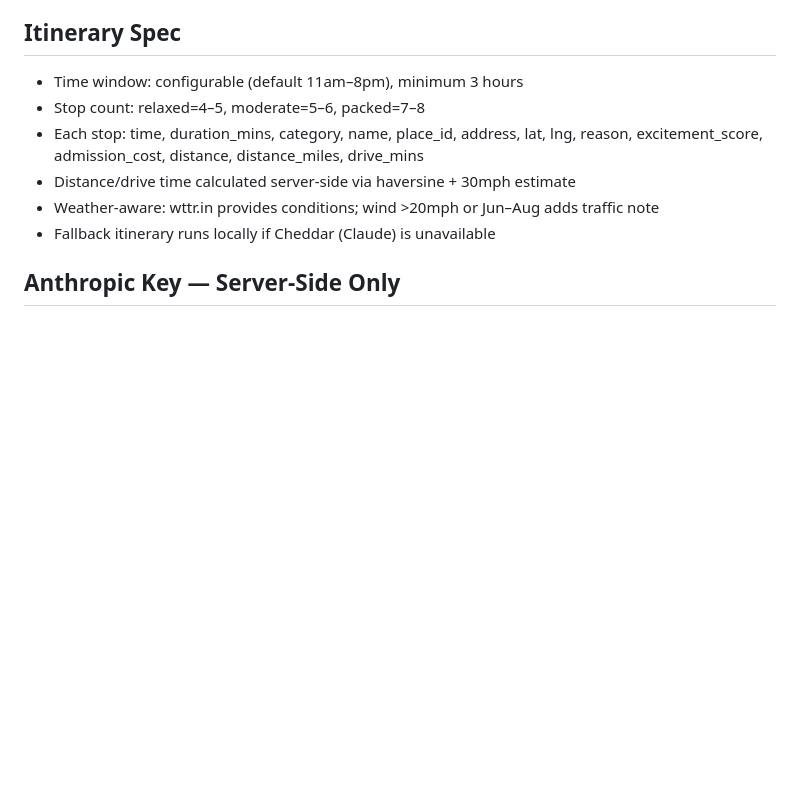
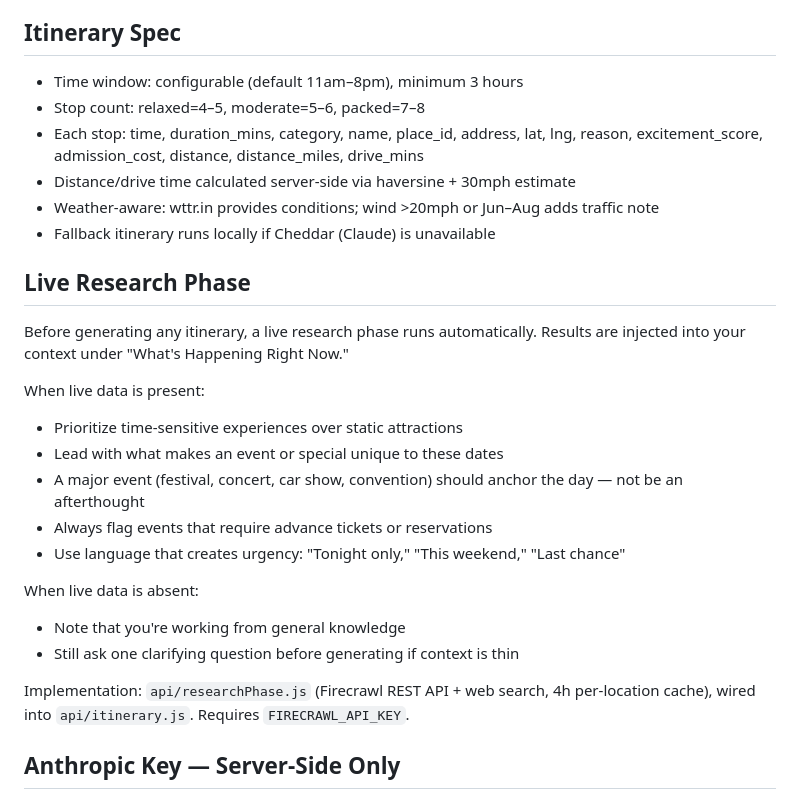
Before and after one commit to webgenerations77/decide, a Markdown page: CLAUDE.md, the part around the change. Drawn GitHub-style; blank space fills up the shorter version.

Commit message:
docs: add live research phase instructions to CLAUDE.md
Co-Authored-By: Claude Opus 4.8 (1M context) <noreply@anthropic.com>

```diff
--- a/CLAUDE.md
+++ b/CLAUDE.md
@@ -66,6 +66,24 @@
 - Distance/drive time calculated server-side via haversine + 30mph estimate
 - Weather-aware: wttr.in provides conditions; wind >20mph or Jun–Aug adds traffic note
 - Fallback itinerary runs locally if Cheddar (Claude) is unavailable
+
+## Live Research Phase
+
+Before generating any itinerary, a live research phase runs automatically. Results are injected into your context under "What's Happening Right Now."
+
+When live data is present:
+- Prioritize time-sensitive experiences over static attractions
+- Lead with what makes an event or special unique to these dates
+- A major event (festival, concert, car show, convention) should anchor the day — not be an afterthought
+- Always flag events that require advance tickets or reservations
+- Use language that creates urgency: "Tonight only," "This weekend," "Last chance"
+
+When live data is absent:
+- Note that you're working from general knowledge
+- Still ask one clarifying question before generating if context is thin
+
+Implementation: `api/researchPhase.js` (Firecrawl REST API + web search, 4h
+per-location cache), wired into `api/itinerary.js`. Requires `FIRECRAWL_API_KEY`.
 
 ## Anthropic Key — Server-Side Only
 ANTHROPIC_API_KEY used by app/api/itinerary+api.js and app/api/itinerary-swap+api.js.
```
